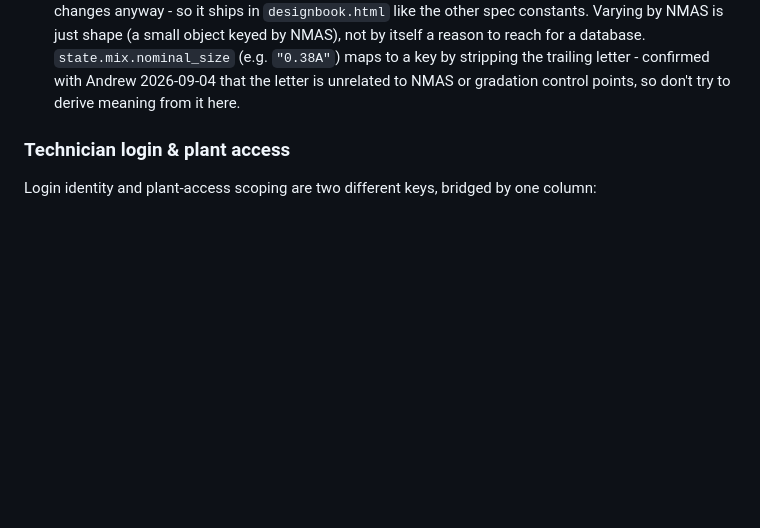
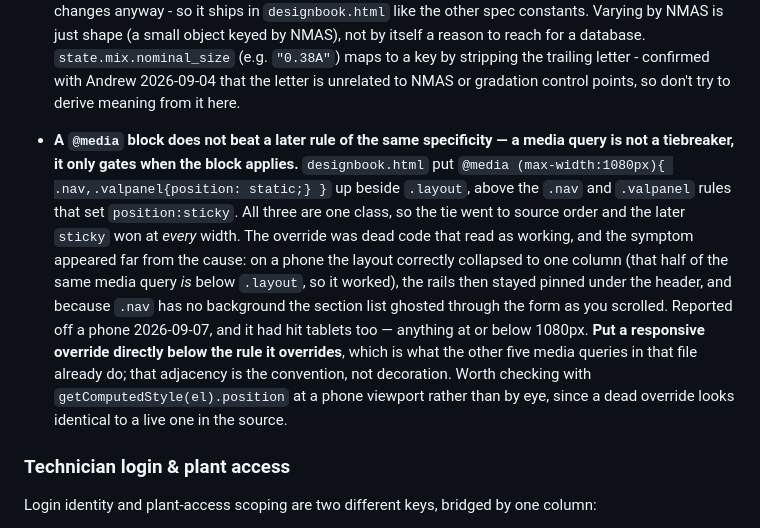
Before and after one commit to JacobCampebll/Mix, a Markdown page: CLAUDE.md, the part around the change. Drawn GitHub-style; blank space fills up the shorter version.

Commit message:
CLAUDE.md: log the dead-media-query gotcha
One entry appended to "Gotchas found the hard way" - a media query does not
outrank a later rule of equal specificity, which is what made the DesignBook
side rails stay sticky on phones and tablets (previous commit).

Co-Authored-By: Claude Opus 5 <noreply@anthropic.com>
Claude-Session: https://claude.ai/code/session_01UVxZMq42ViuL7rceaDZbiM

```diff
--- a/CLAUDE.md
+++ b/CLAUDE.md
@@ -348,6 +348,24 @@ TBD — cite the governing spec section when encoding a limit in code.
   confirmed with Andrew 2026-09-04 that the letter is unrelated to NMAS or
   gradation control points, so don't try to derive meaning from it here.
 
+- **A `@media` block does not beat a later rule of the same specificity — a
+  media query is not a tiebreaker, it only gates when the block applies.**
+  `designbook.html` put `@media (max-width:1080px){ .nav,.valpanel{position:
+  static;} }` up beside `.layout`, above the `.nav` and `.valpanel` rules that
+  set `position:sticky`. All three are one class, so the tie went to source
+  order and the later `sticky` won at *every* width. The override was dead
+  code that read as working, and the symptom appeared far from the cause: on a
+  phone the layout correctly collapsed to one column (that half of the same
+  media query *is* below `.layout`, so it worked), the rails then stayed
+  pinned under the header, and because `.nav` has no background the section
+  list ghosted through the form as you scrolled. Reported off a phone
+  2026-09-07, and it had hit tablets too — anything at or below 1080px.
+  **Put a responsive override directly below the rule it overrides**, which is
+  what the other five media queries in that file already do; that adjacency is
+  the convention, not decoration. Worth checking with
+  `getComputedStyle(el).position` at a phone viewport rather than by eye,
+  since a dead override looks identical to a live one in the source.
+
 
 ### Technician login & plant access
 
```
